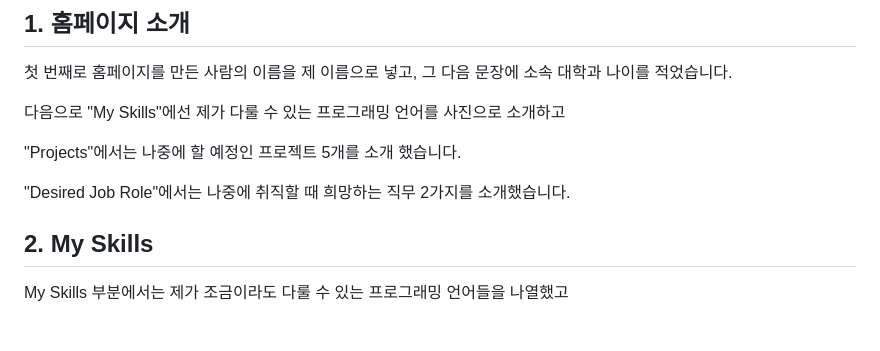
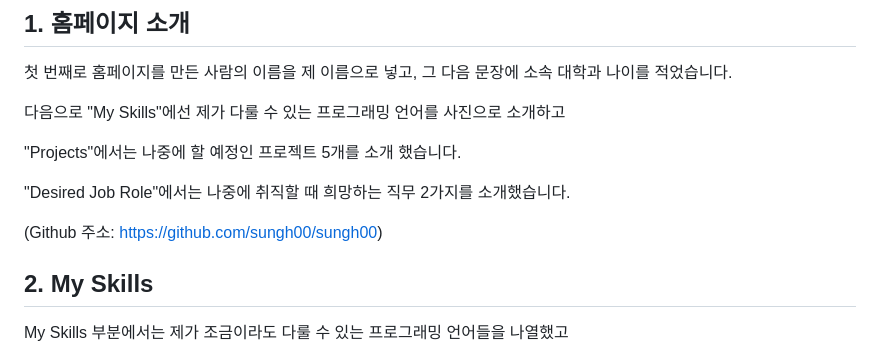
Before and after one commit to sungh00/sungh00, a Markdown page: README.md, the part around the change. Rendered like a GitHub page; blank space fills up the shorter version.

Commit message:
README.md
GIthub 주소 추가

```diff
--- a/README.md
+++ b/README.md
@@ -7,6 +7,8 @@
 "Projects"에서는 나중에 할 예정인 프로젝트 5개를 소개 했습니다.
 
 "Desired Job Role"에서는 나중에 취직할 때 희망하는 직무 2가지를 소개했습니다.
+
+(Github 주소: https://github.com/sungh00/sungh00)
 
 
 ## 2. My Skills
```
